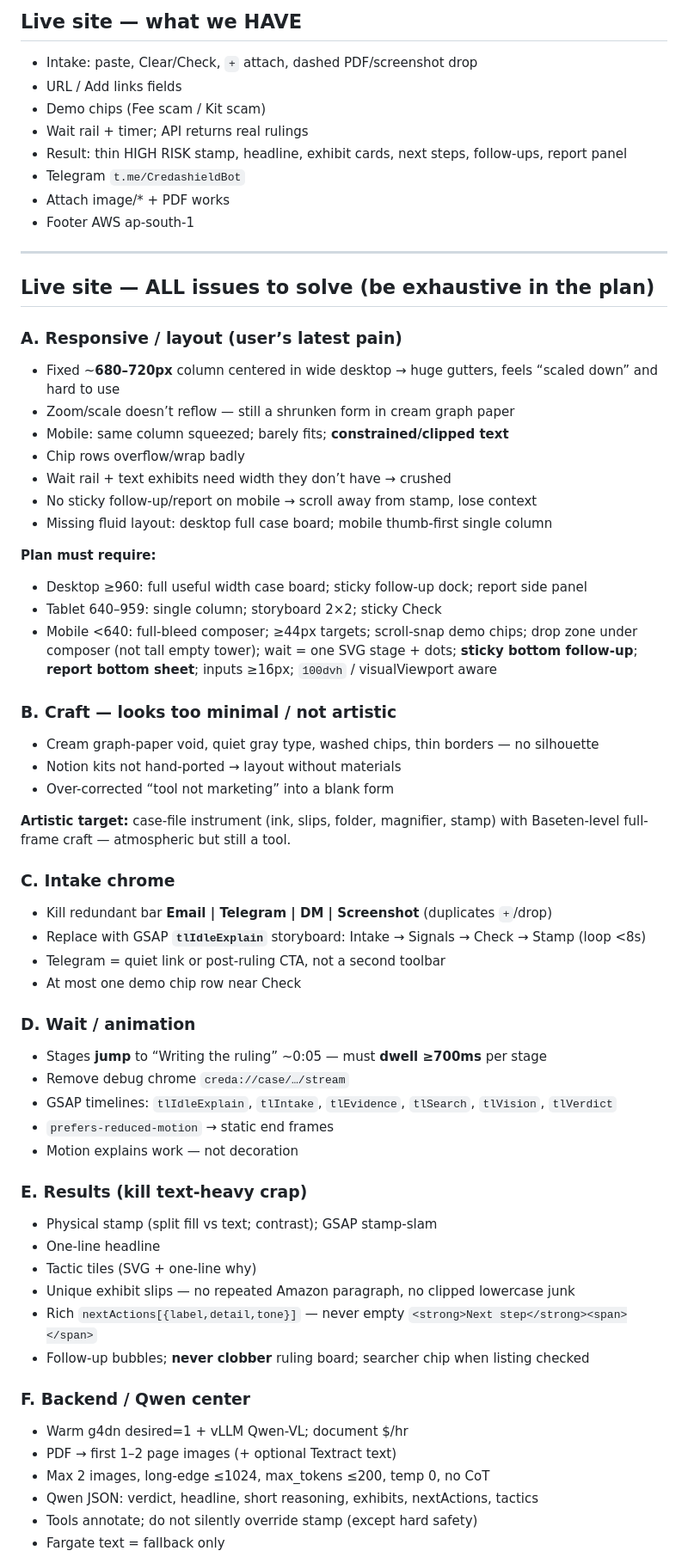
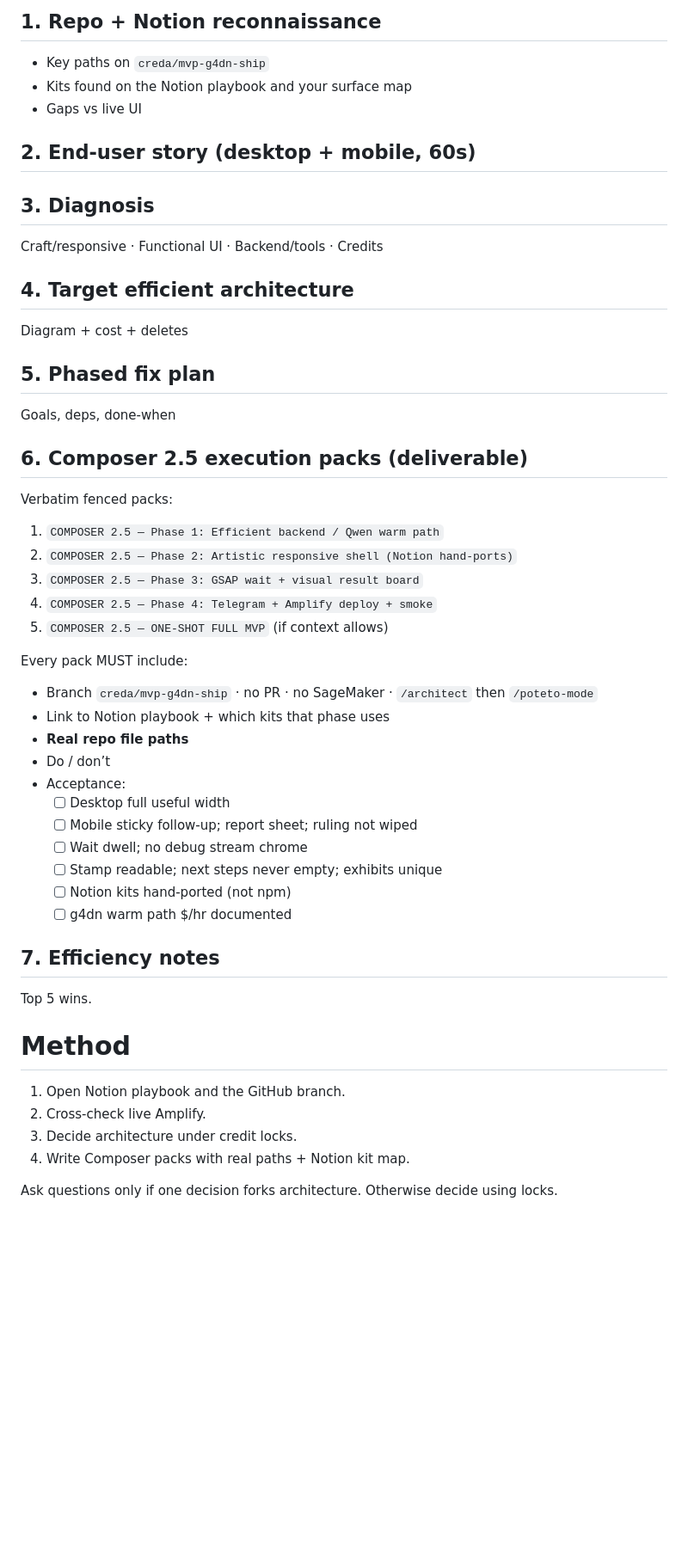
Before and after one commit to Siva-Sainath/Creda, a Markdown page: docs/CREDA_GPT_ASTRA_FULL_HANDOFF.md, the part around one of its changes. Shown at 86% size. Drawn GitHub-style; blank space fills up the shorter version.

```diff
--- a/docs/CREDA_GPT_ASTRA_FULL_HANDOFF.md
+++ b/docs/CREDA_GPT_ASTRA_FULL_HANDOFF.md
@@ -123,66 +93,51 @@ Inefficiencies to fix in your target design:
 
-## Live site — what we HAVE
+## 1. Repo + Notion reconnaissance
+- Key paths on `creda/mvp-g4dn-ship`
+- Kits found on the Notion playbook and your surface map
+- Gaps vs live UI
 
-- Intake: paste, Clear/Check, `+` attach, dashed PDF/screenshot drop
-- URL / Add links fields
-- Demo chips (Fee scam / Kit scam)
-- Wait rail + timer; API returns real rulings
-- Result: thin HIGH RISK stamp, headline, exhibit cards, next steps, follow-ups, report panel
-- Telegram `t.me/CredashieldBot`
-- Attach image/* + PDF works
-- Footer AWS ap-south-1
+## 2. End-user story (desktop + mobile, 60s)
 
----
+## 3. Diagnosis
+Craft/responsive · Functional UI · Backend/tools · Credits
 
-## Live site — ALL issues to solve (be exhaustive in the plan)
+## 4. Target efficient architecture
+Diagram + cost + deletes
 
-### A. Responsive / layout (user’s latest pain)
-- Fixed ~**680–720px** column centered in wide desktop → huge gutters, feels “scaled down” and hard to use
-- Zoom/scale doesn’t reflow — still a shrunken form in cream graph paper
-- Mobile: same column squeezed; barely fits; **constrained/clipped text**
-- Chip rows overflow/wrap badly
-- Wait rail + text exhibits need width they don’t have → crushed
-- No sticky follow-up/report on mobile → scroll away from stamp, lose context
-- Missing fluid layout: desktop full case board; mobile thumb-first single column
+## 5. Phased fix plan
+Goals, deps, done-when
 
-**Plan must require:**
-- Desktop ≥960: full useful width case board; sticky follow-up dock; report side panel
-- Tablet 640–959: single column; storyboard 2×2; sticky Check
-- Mobile <640: full-bleed composer; ≥44px targets; scroll-snap demo chips; drop zone under composer (not tall empty tower); wait = one SVG stage + dots; **sticky bottom follow-up**; **report bottom sheet**; inputs ≥16px; `100dvh` / visualViewport aware
+## 6. Composer 2.5 execution packs (deliverable)
 
-### B. Craft — looks too minimal / not artistic
-- Cream graph-paper void, quiet gray type, washed chips, thin borders — no silhouette
-- Notion kits not hand-ported → layout without materials
-- Over-corrected “tool not marketing” into a blank form
+Verbatim fenced packs:
+1. `COMPOSER 2.5 — Phase 1: Efficient backend / Qwen warm path`
+2. `COMPOSER 2.5 — Phase 2: Artistic responsive shell (Notion hand-ports)`
+3. `COMPOSER 2.5 — Phase 3: GSAP wait + visual result board`
+4. `COMPOSER 2.5 — Phase 4: Telegram + Amplify deploy + smoke`
+5. `COMPOSER 2.5 — ONE-SHOT FULL MVP` (if context allows)
 
-**Artistic target:** case-file instrument (ink, slips, folder, magnifier, stamp) with Baseten-level full-frame craft — atmospheric but still a tool.
+Every pack MUST include:
+- Branch `creda/mvp-g4dn-ship` · no PR · no SageMaker · `/architect` then `/poteto-mode`
+- Link to Notion playbook + which kits that phase uses
+- **Real repo file paths**
+- Do / don’t
+- Acceptance:
+  - [ ] Desktop full useful width
+  - [ ] Mobile sticky follow-up; report sheet; ruling not wiped
+  - [ ] Wait dwell; no debug stream chrome
+  - [ ] Stamp readable; next steps never empty; exhibits unique
+  - [ ] Notion kits hand-ported (not npm)
+  - [ ] g4dn warm path $/hr documented
 
-### C. Intake chrome
-- Kill redundant bar **Email | Telegram | DM | Screenshot** (duplicates `+`/drop)
-- Replace with GSAP **`tlIdleExplain`** storyboard: Intake → Signals → Check → Stamp (loop <8s)
-- Telegram = quiet link or post-ruling CTA, not a second toolbar
-- At most one demo chip row near Check
+## 7. Efficiency notes
+Top 5 wins.
 
-### D. Wait / animation
-- Stages **jump** to “Writing the ruling” ~0:05 — must **dwell ≥700ms** per stage
-- Remove debug chrome `creda://case/…/stream`
-- GSAP timelines: `tlIdleExplain`, `tlIntake`, `tlEvidence`, `tlSearch`, `tlVision`, `tlVerdict`
-- `prefers-reduced-motion` → static end frames
-- Motion explains work — not decoration
+# Method
 
-### E. Results (kill text-heavy crap)
-- Physical stamp (split fill vs text; contrast); GSAP stamp-slam
-- One-line headline
-- Tactic tiles (SVG + one-line why)
-- Unique exhibit slips — no repeated Amazon paragraph, no clipped lowercase junk
-- Rich `nextActions[{label,detail,tone}]` — never empty `<strong>Next step</strong><span></span>`
-- Follow-up bubbles; **never clobber** ruling board; searcher chip when listing checked
+1. Open Notion playbook and the GitHub branch.
+2. Cross-check live Amplify.
+3. Decide architecture under credit locks.
+4. Write Composer packs with real paths + Notion kit map.
 
-### F. Backend / Qwen center
-- Warm g4dn desired=1 + vLLM Qwen-VL; document $/hr
-- PDF → first 1–2 page images (+ optional Textract text)
-- Max 2 images, long-edge ≤1024, max_tokens ≤200, temp 0, no CoT
-- Qwen JSON: verdict, headline, short reasoning, exhibits, nextActions, tactics
-- Tools annotate; do not silently override stamp (except hard safety)
-- Fargate text = fallback only
+Ask questions only if one decision forks architecture. Otherwise decide using locks.
 
```
Also changed, not shown: other parts of docs/CREDA_GPT_ASTRA_FULL_HANDOFF.md (+63 -153 lines).
